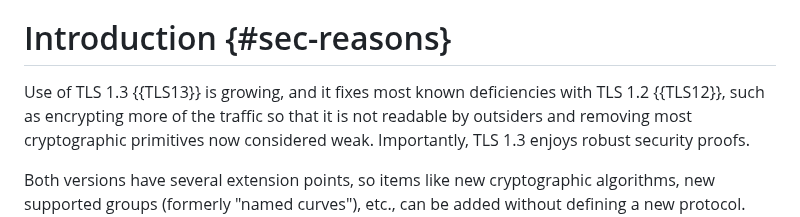
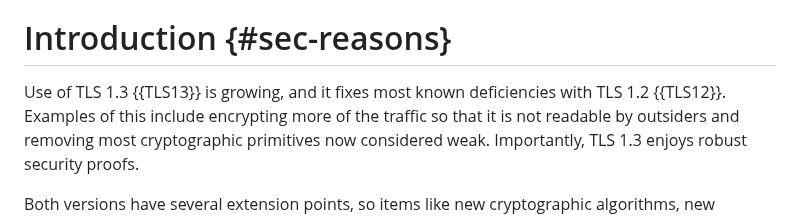
Before and after one commit to tlswg/tls12-frozen, a Markdown page: draft-ietf-tls-tls12-frozen.md, the part around the change. Drawn GitHub-style.

Commit message:
Jen Linkova's feedback

```diff
--- a/draft-ietf-tls-tls12-frozen.md
+++ b/draft-ietf-tls-tls12-frozen.md
@@ -79,7 +79,8 @@ TLS only.
 # Introduction {#sec-reasons}
 
 Use of TLS 1.3 {{TLS13}} is growing, and it
-fixes most known deficiencies with TLS 1.2 {{TLS12}}, such as
+fixes most known deficiencies with TLS 1.2 {{TLS12}}.
+Examples of this include
 encrypting more of the traffic so that it is not readable by outsiders and
 removing most cryptographic primitives now considered weak. Importantly, TLS
 1.3 enjoys robust security proofs.
```
